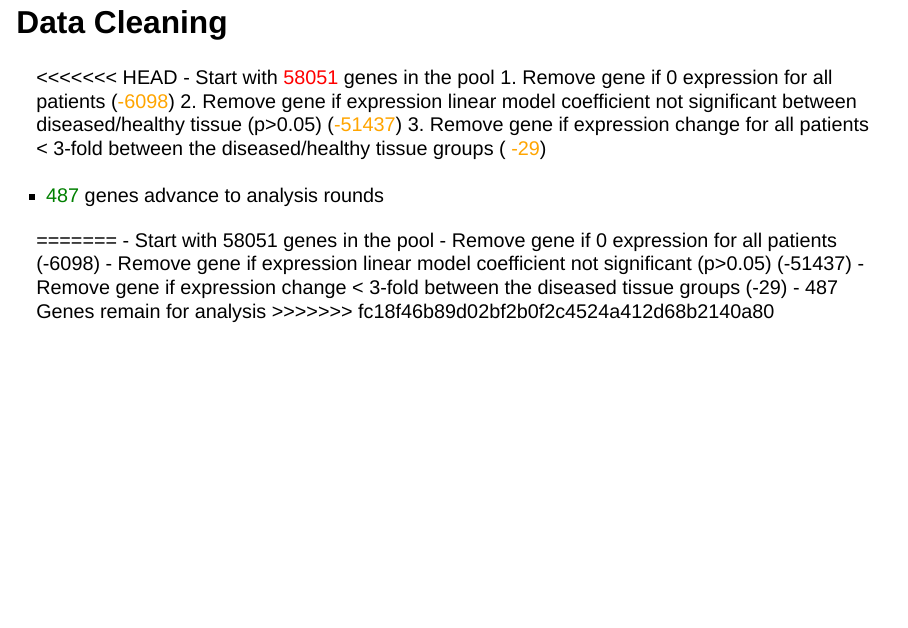
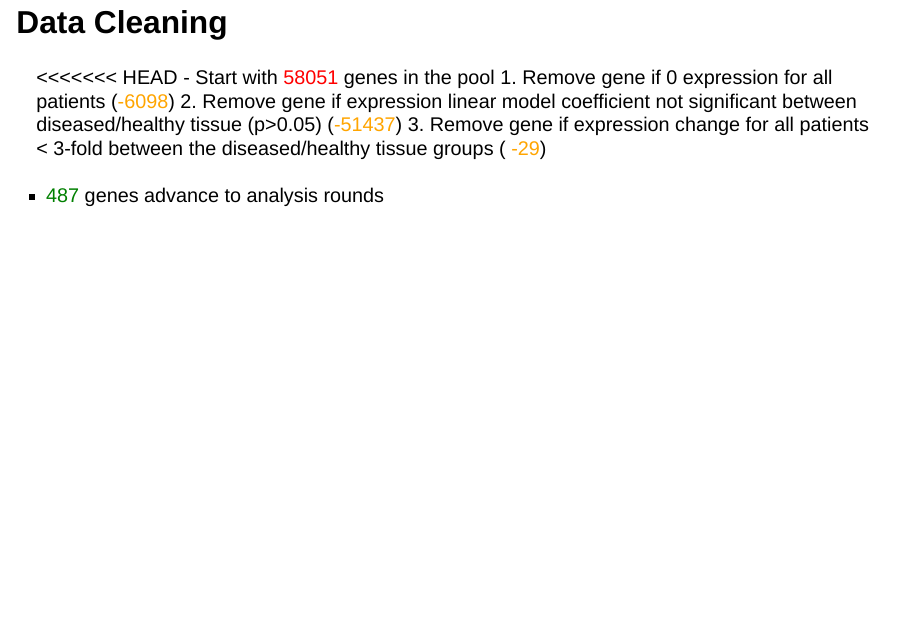
Before and after one commit to rforbiodatascience23/project_05, a Quarto document (R/presentation.qmd): page 6 of 12 before the commit and page 7 of 13 after it. Rendered offline with R 4.5, knitr and Pandoc in place of Quarto, with nearby package versions; drawn as Slidy slides in place of the format the file asks for.

Commit message:
clean slide fixing

```diff
--- a/R/presentation.qmd
+++ b/R/presentation.qmd
@@ -30,14 +32,6 @@ Data from undefined A Hidradenitis Suppurativa Molecular Disease Signature Deriv
 
 - <span style="color:green;">487</span> genes advance to analysis rounds
 
-
-=======
--   Start with 58051 genes in the pool
-    -   Remove gene if 0 expression for all patients (-6098)
-    -   Remove gene if expression linear model coefficient not significant (p\>0.05) (-51437)
-    -   Remove gene if expression change \< 3-fold between the diseased tissue groups (-29)
--   487 Genes remain for analysis
->>>>>>> fc18f46b89d02bf2b0f2c4524a412d68b2140a80
 
 ## Materials and Methods
 
```
Also changed, not shown: R/presentation.qmd (4 more changed lines).
